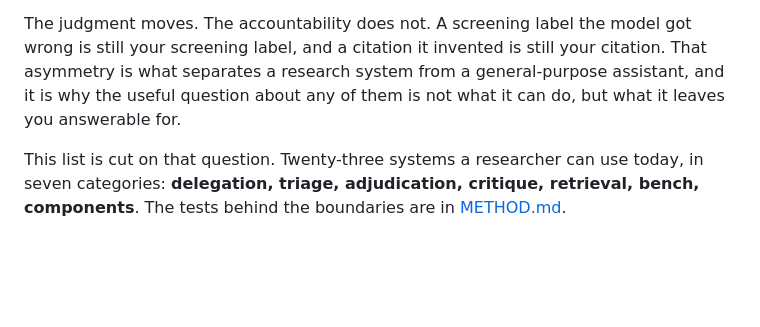
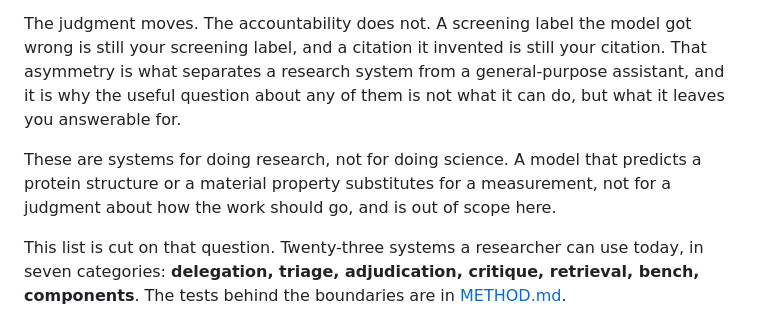
Before and after one commit to pswpswpsw/awesome-human-ai-research-systems, a Markdown page: README.md, the part around the change. Drawn GitHub-style; blank space fills up the shorter version.

```diff
--- a/README.md
+++ b/README.md
@@ -5,6 +5,8 @@
 **Human-AI research systems (HAIRS)** take over part of the judgment a researcher would otherwise exercise: which papers are relevant, what a study reports, whether a claim holds up, what to run next, what the manuscript should assert. The result comes back under the researcher's name.
 
 The judgment moves. The accountability does not. A screening label the model got wrong is still your screening label, and a citation it invented is still your citation. That asymmetry is what separates a research system from a general-purpose assistant, and it is why the useful question about any of them is not what it can do, but what it leaves you answerable for.
+
+These are systems for doing research, not for doing science. A model that predicts a protein structure or a material property substitutes for a measurement, not for a judgment about how the work should go, and is out of scope here.
 
 This list is cut on that question. Twenty-three systems a researcher can use today, in seven categories: **delegation, triage, adjudication, critique, retrieval, bench, components**. The tests behind the boundaries are in [METHOD.md](METHOD.md).
 
```
Also changed, not shown: CONTRIBUTING.md (+1 -0 lines), METHOD.md (+3 -0 lines).
